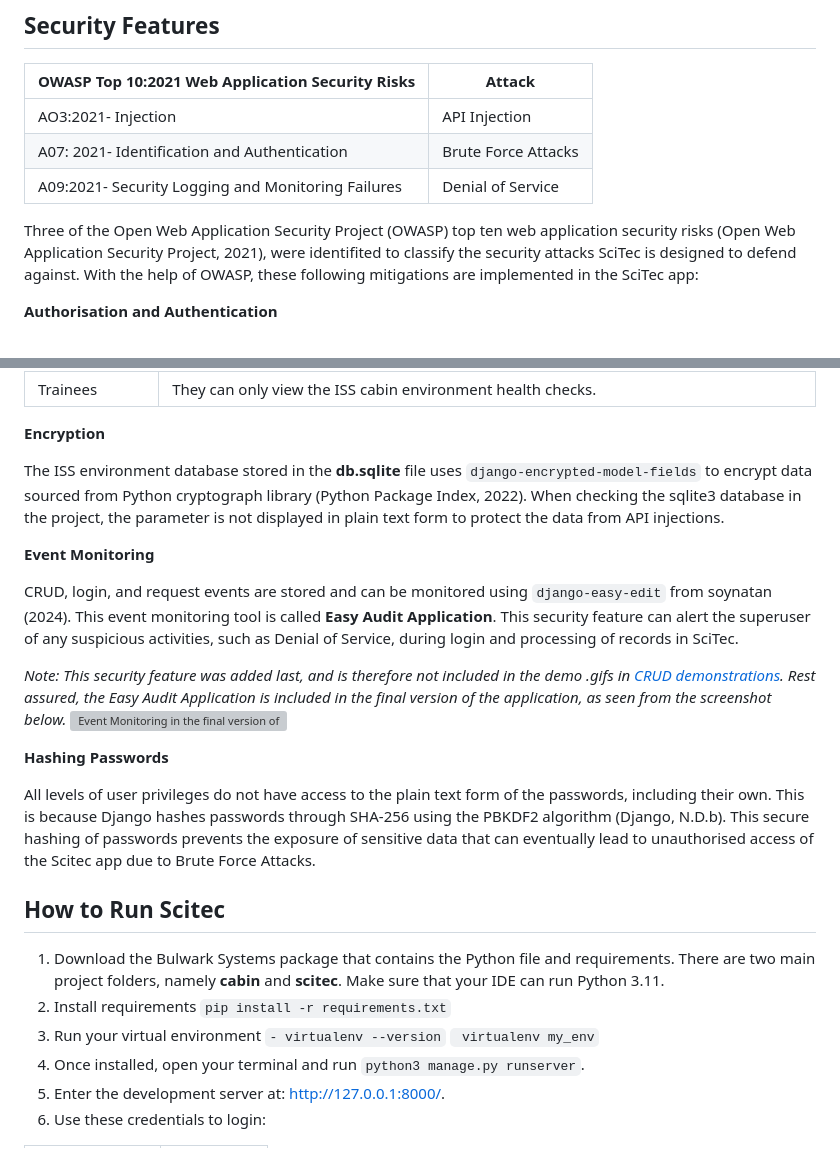
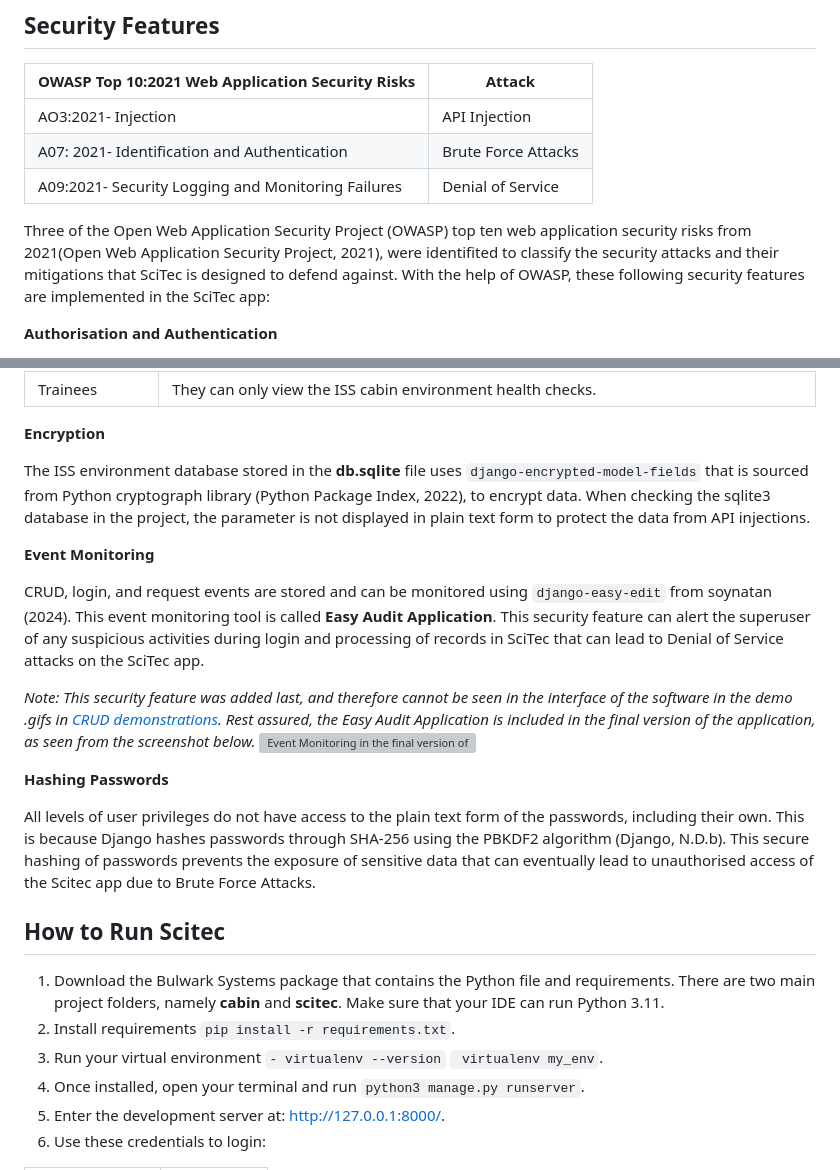
Before and after one commit to patzsantos/SciTec-App, a Markdown page: README.md, 2 parts joined by grey strips. GitHub-like rendering; grey boxes are pictures that could not be loaded.

````diff
--- a/README.md
+++ b/README.md
@@ -22,7 +22,7 @@ Django is the chosen framework since it follows the Model-View-Controller (MVC)
 | A07: 2021- Identification and Authentication | Brute Force Attacks |
 | A09:2021- Security Logging and Monitoring Failures| Denial of Service |
 
-Three of the Open Web Application Security Project (OWASP) top ten web application security risks (Open Web Application Security Project, 2021), were identifited to classify the security attacks SciTec is designed to defend against. With the help of OWASP, these following mitigations are implemented in the SciTec app:
+Three of the Open Web Application Security Project (OWASP) top ten web application security risks from 2021(Open Web Application Security Project, 2021), were identifited to classify the security attacks and their mitigations that SciTec is designed to defend against. With the help of OWASP, these following security features are implemented in the SciTec app:
 
 **Authorisation and Authentication**
 
@@ -39,13 +39,13 @@ Authentication is done through login of only those with authorised usernames and
 
 **Encryption**
 
-The ISS environment database stored in the **db.sqlite** file uses ```django-encrypted-model-fields``` to encrypt data sourced from Python cryptograph library (Python Package Index, 2022). When checking the sqlite3 database in the project, the parameter is not displayed in plain text form to protect the data from API injections.
+The ISS environment database stored in the **db.sqlite** file uses ```django-encrypted-model-fields``` that is sourced from Python cryptograph library (Python Package Index, 2022), to encrypt data. When checking the sqlite3 database in the project, the parameter is not displayed in plain text form to protect the data from API injections.
 
 **Event Monitoring**
 
-CRUD, login, and request events are stored and can be monitored using ```django-easy-edit``` from soynatan (2024). This event monitoring tool is called **Easy Audit Application**. This security feature can alert the superuser of any suspicious activities, such as Denial of Service, during login and processing of records in SciTec.
+CRUD, login, and request events are stored and can be monitored using ```django-easy-edit``` from soynatan (2024). This event monitoring tool is called **Easy Audit Application**. This security feature can alert the superuser of any suspicious activities during login and processing of records in SciTec that can lead to Denial of Service attacks on the SciTec app.
 
-_Note: This security feature was added last, and is therefore not included in the demo .gifs in [CRUD demonstrations](https://github.com/patzsantos/scitecapp/edit/main/README.md#crud-demonstrations). Rest assured, the Easy Audit Application is included in the final version of the application, as seen from the screenshot below._
+_Note: This security feature was added last, and therefore cannot be seen in the interface of the software in the demo .gifs in [CRUD demonstrations](https://github.com/patzsantos/scitecapp/edit/main/README.md#crud-demonstrations). Rest assured, the Easy Audit Application is included in the final version of the application, as seen from the screenshot below._
 ![Event Monitoring in the final version of the application](https://github.com/patzsantos/scitecapp/blob/main/demo.screenshots/event%20monitoring.png)
 
 **Hashing Passwords**
@@ -56,10 +56,10 @@ All levels of user privileges do not have access to the plain text form of the p
 
 1) Download the Bulwark Systems package that contains the Python file and requirements. There are two main project folders, namely **cabin** and **scitec**. Make sure that your IDE can run Python 3.11.
 2) Install requirements
-   ```pip install -r requirements.txt```
+   ```pip install -r requirements.txt```.
 4) Run your virtual environment
 ```- virtualenv --version```
-``` virtualenv my_env```
+``` virtualenv my_env```.
 4) Once installed, open your terminal and run
 ```python3 manage.py runserver```.
 5) Enter the development server at:  http://127.0.0.1:8000/.
````
